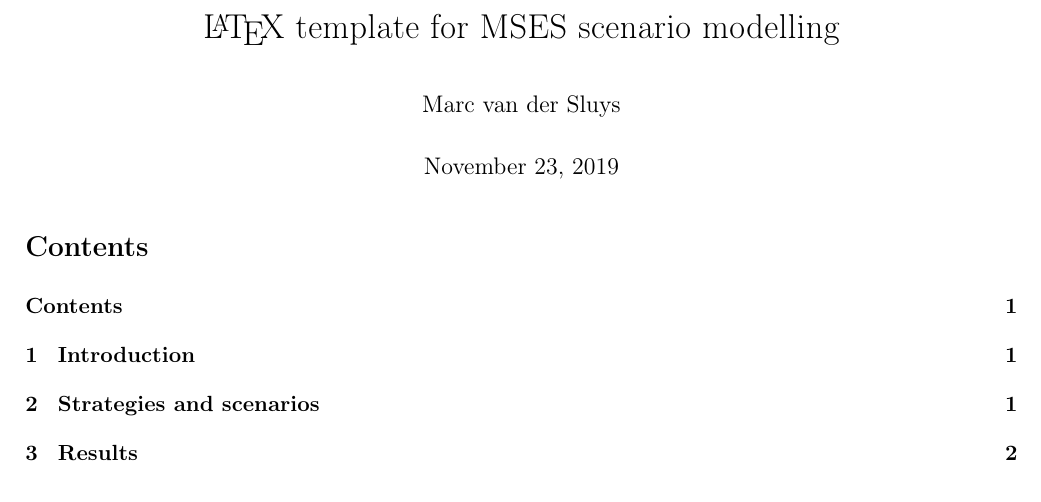
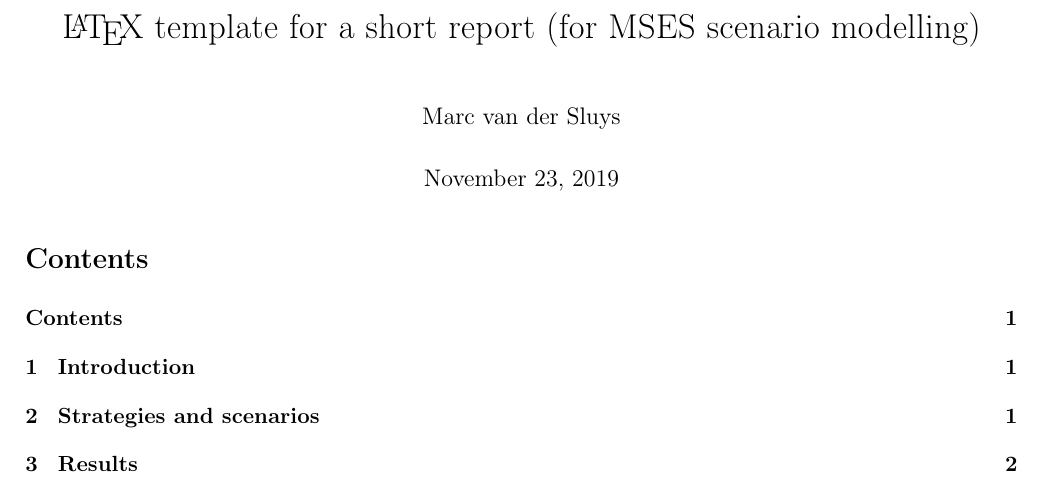
Before and after one commit to MarcvdSluys/LaTeX-examples, a LaTeX document (ShortReport/ShortReport.tex): part of page 1 of 2, cut so that both start at the same text. Compiled offline with pdfLaTeX.

Commit message:
ShortReport: rename template.tex ShortReport.tex.

```diff
--- a/ShortReport/template.tex
+++ b/ShortReport/ShortReport.tex
@@ -23,7 +23,7 @@
 
 
 % Data for title page:
-\title{\LaTeX\ template for MSES scenario modelling}
+\title{\LaTeX\ template for a short report (for MSES scenario modelling)}
 \author{Marc van der Sluys}
 
 \begin{document}
```
Also changed, not shown: ShortReport/ShortReport.tex (2 more changed lines).
